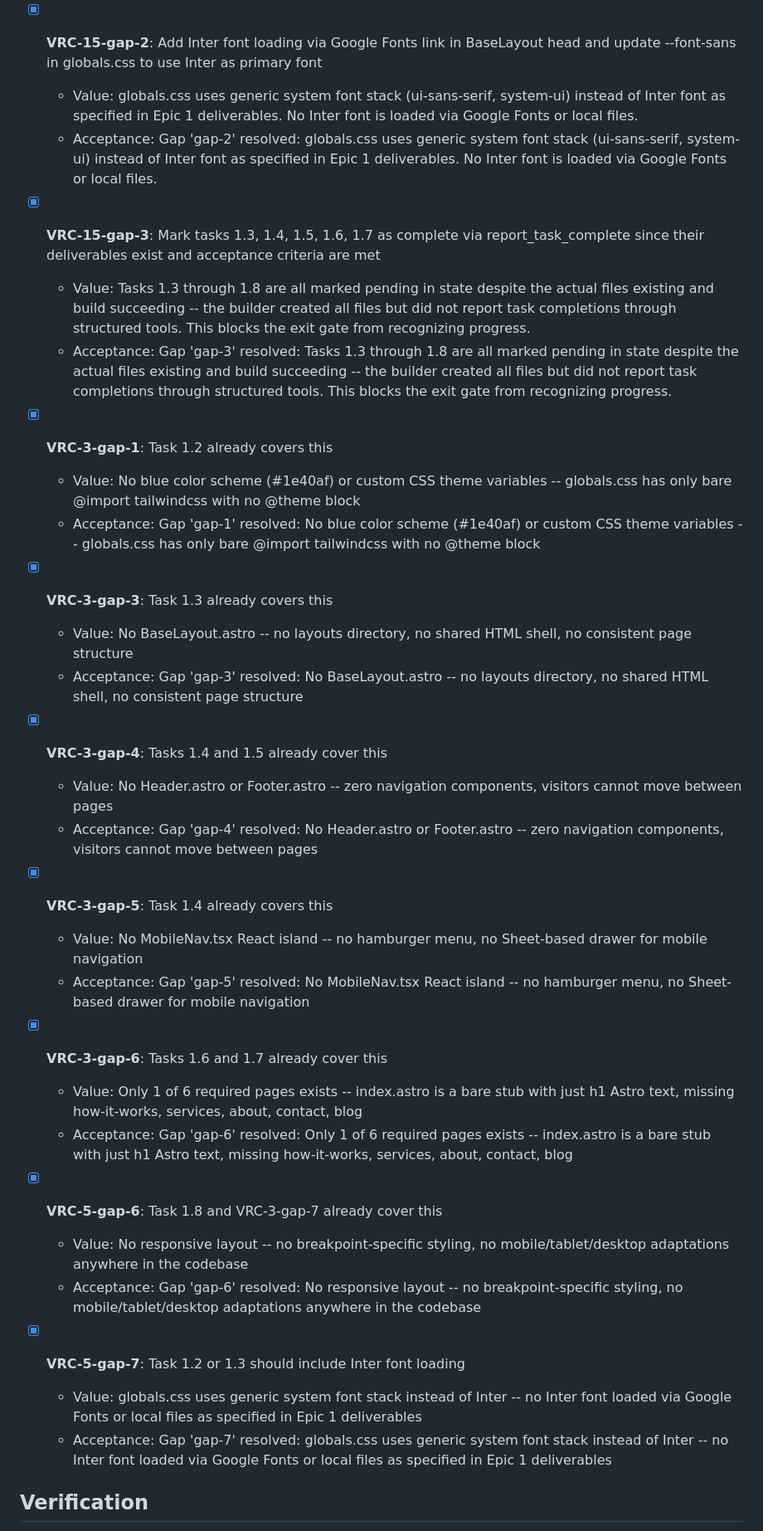
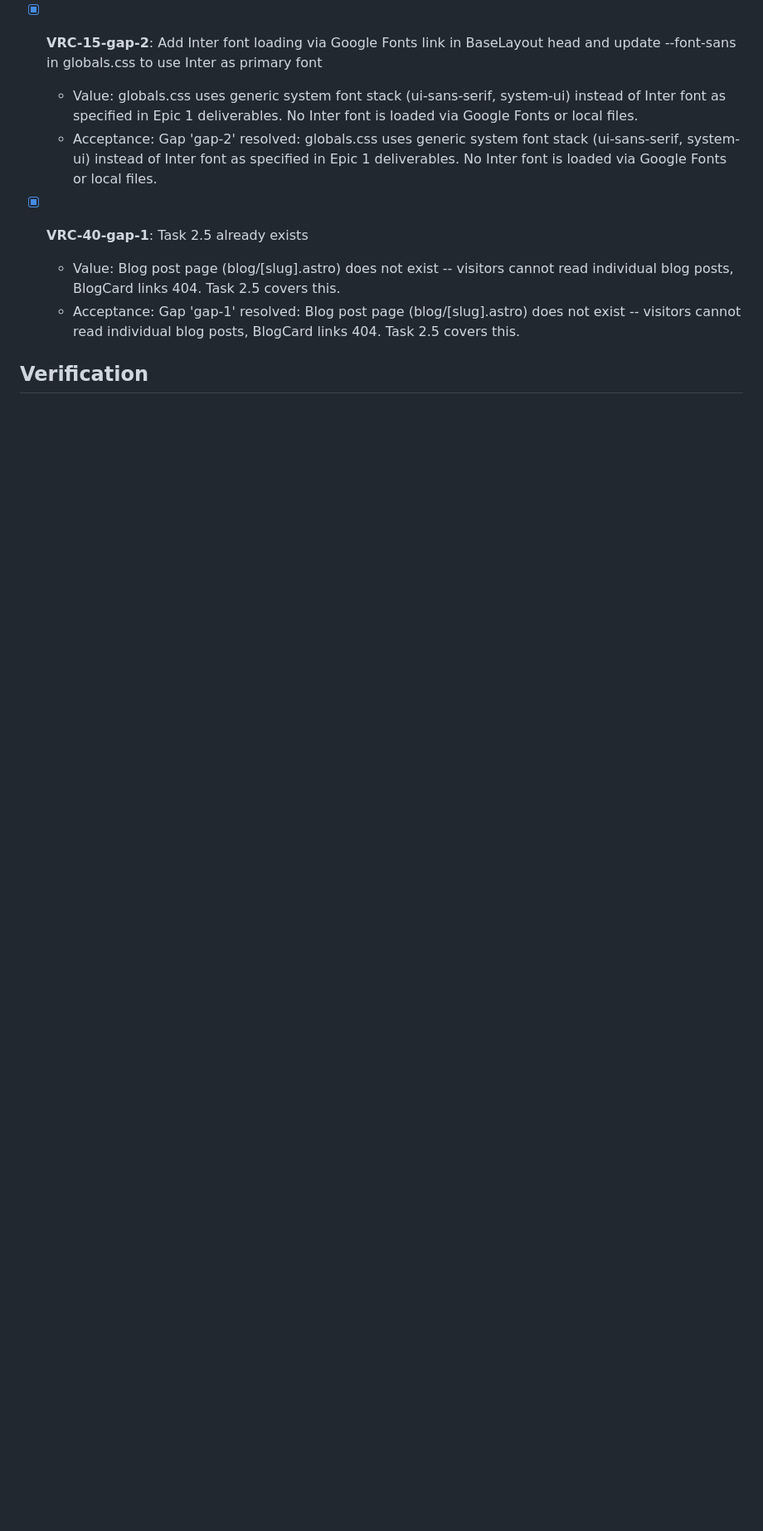
Before and after one commit to memyselfmike/telic-loop, a Markdown page: sprints/beep2b/IMPLEMENTATION_PLAN.md, the part around one of its changes. Shown at 83% size. Rendered like a GitHub page; blank space fills up the shorter version.

Commit message:
telic-loop(beep2b): Course correction — restructured

```diff
--- a/sprints/beep2b/IMPLEMENTATION_PLAN.md
+++ b/sprints/beep2b/IMPLEMENTATION_PLAN.md
@@ -143,37 +175,9 @@ Generated: 2026-02-18T21:26:57.349952
   - Value: globals.css uses generic system font stack (ui-sans-serif, system-ui) instead of Inter font as specified in Epic 1 deliverables. No Inter font is loaded via Google Fonts or local files.
   - Acceptance: Gap 'gap-2' resolved: globals.css uses generic system font stack (ui-sans-serif, system-ui) instead of Inter font as specified in Epic 1 deliverables. No Inter font is loaded via Google Fonts or local files.
 
-- [x] **VRC-15-gap-3**: Mark tasks 1.3, 1.4, 1.5, 1.6, 1.7 as complete via report_task_complete since their deliverables exist and acceptance criteria are met
-  - Value: Tasks 1.3 through 1.8 are all marked pending in state despite the actual files existing and build succeeding -- the builder created all files but did not report task completions through structured tools. This blocks the exit gate from recognizing progress.
-  - Acceptance: Gap 'gap-3' resolved: Tasks 1.3 through 1.8 are all marked pending in state despite the actual files existing and build succeeding -- the builder created all files but did not report task completions through structured tools. This blocks the exit gate from recognizing progress.
-
-- [x] **VRC-3-gap-1**: Task 1.2 already covers this
-  - Value: No blue color scheme (#1e40af) or custom CSS theme variables -- globals.css has only bare @import tailwindcss with no @theme block
-  - Acceptance: Gap 'gap-1' resolved: No blue color scheme (#1e40af) or custom CSS theme variables -- globals.css has only bare @import tailwindcss with no @theme block
-
-- [x] **VRC-3-gap-3**: Task 1.3 already covers this
-  - Value: No BaseLayout.astro -- no layouts directory, no shared HTML shell, no consistent page structure
-  - Acceptance: Gap 'gap-3' resolved: No BaseLayout.astro -- no layouts directory, no shared HTML shell, no consistent page structure
-
-- [x] **VRC-3-gap-4**: Tasks 1.4 and 1.5 already cover this
-  - Value: No Header.astro or Footer.astro -- zero navigation components, visitors cannot move between pages
-  - Acceptance: Gap 'gap-4' resolved: No Header.astro or Footer.astro -- zero navigation components, visitors cannot move between pages
-
-- [x] **VRC-3-gap-5**: Task 1.4 already covers this
-  - Value: No MobileNav.tsx React island -- no hamburger menu, no Sheet-based drawer for mobile navigation
-  - Acceptance: Gap 'gap-5' resolved: No MobileNav.tsx React island -- no hamburger menu, no Sheet-based drawer for mobile navigation
-
-- [x] **VRC-3-gap-6**: Tasks 1.6 and 1.7 already cover this
-  - Value: Only 1 of 6 required pages exists -- index.astro is a bare stub with just h1 Astro text, missing how-it-works, services, about, contact, blog
-  - Acceptance: Gap 'gap-6' resolved: Only 1 of 6 required pages exists -- index.astro is a bare stub with just h1 Astro text, missing how-it-works, services, about, contact, blog
-
-- [x] **VRC-5-gap-6**: Task 1.8 and VRC-3-gap-7 already cover this
-  - Value: No responsive layout -- no breakpoint-specific styling, no mobile/tablet/desktop adaptations anywhere in the codebase
-  - Acceptance: Gap 'gap-6' resolved: No responsive layout -- no breakpoint-specific styling, no mobile/tablet/desktop adaptations anywhere in the codebase
-
-- [x] **VRC-5-gap-7**: Task 1.2 or 1.3 should include Inter font loading
-  - Value: globals.css uses generic system font stack instead of Inter -- no Inter font loaded via Google Fonts or local files as specified in Epic 1 deliverables
-  - Acceptance: Gap 'gap-7' resolved: globals.css uses generic system font stack instead of Inter -- no Inter font loaded via Google Fonts or local files as specified in Epic 1 deliverables
+- [x] **VRC-40-gap-1**: Task 2.5 already exists
+  - Value: Blog post page (blog/[slug].astro) does not exist -- visitors cannot read individual blog posts, BlogCard links 404. Task 2.5 covers this.
+  - Acceptance: Gap 'gap-1' resolved: Blog post page (blog/[slug].astro) does not exist -- visitors cannot read individual blog posts, BlogCard links 404. Task 2.5 covers this.
 
 
 ## Verification
```
Also changed, not shown: other parts of sprints/beep2b/IMPLEMENTATION_PLAN.md (+57 -25 lines).
